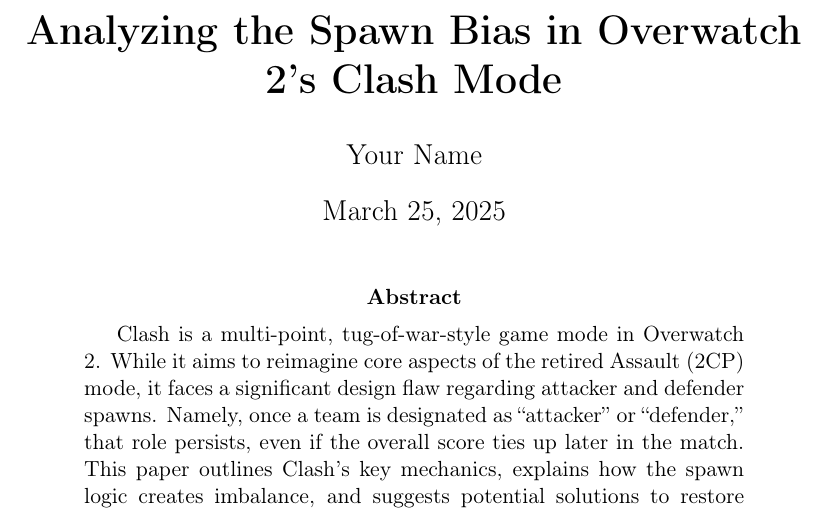
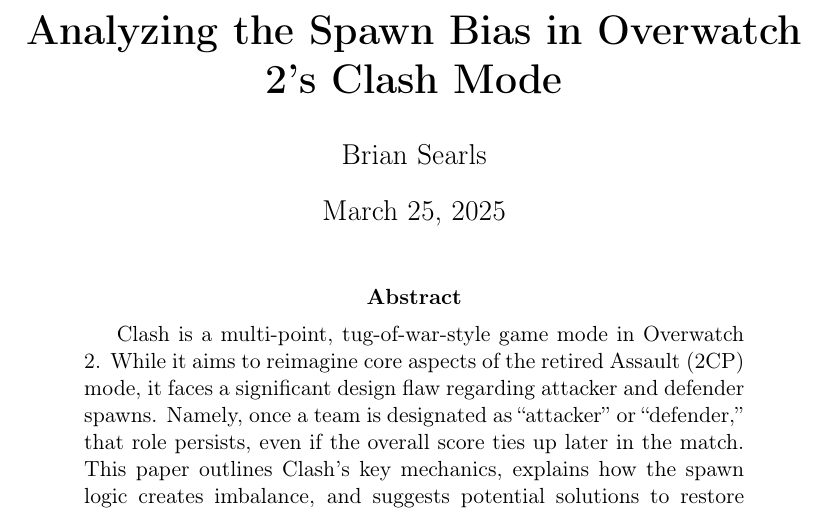
Before and after one commit to briansrls/ow2-clash-viability, a LaTeX paper (clash.tex): part of page 1 of 5, cut so that both start at the same text. Compiled offline with pdfLaTeX.

Commit message:
Update clash.tex

```diff
--- a/clash.tex
+++ b/clash.tex
@@ -10,7 +10,7 @@
 \usetikzlibrary{arrows,positioning}
 
 \title{\textbf{Analyzing the Spawn Bias in Overwatch 2's Clash Mode}}
-\author{Your Name}
+\author{Brian Searls}
 \date{\today}
 
 \begin{document}
```
